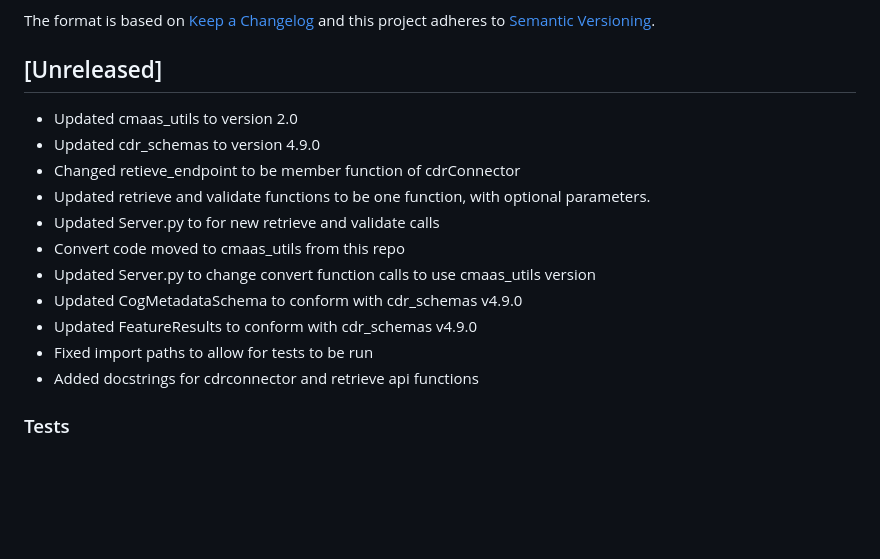
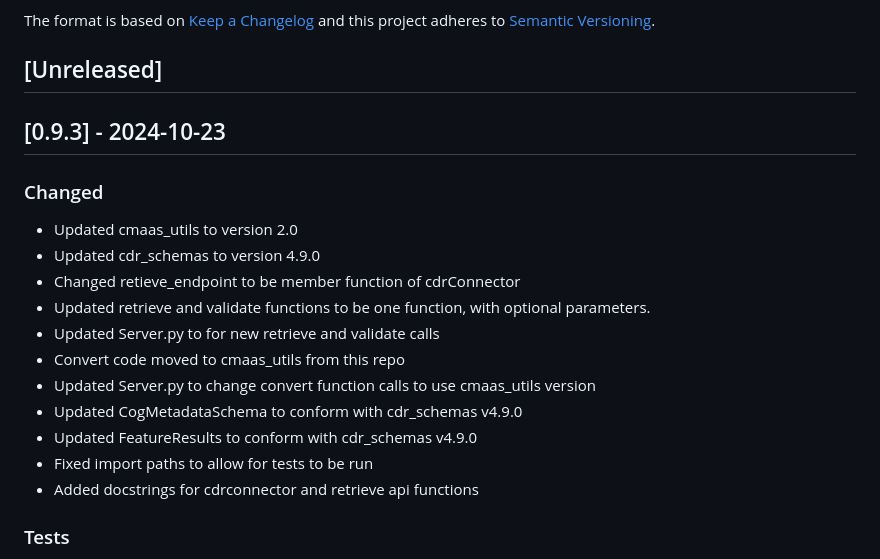
Before and after one commit to DARPA-CRITICALMAAS/uiuc-cdr, a Markdown page: CHANGELOG.md, the part around the change. Rendered like a GitHub page; blank space fills up the shorter version.

```diff
--- a/CHANGELOG.md
+++ b/CHANGELOG.md
@@ -5,6 +5,10 @@ The format is based on [Keep a Changelog](http://keepachangelog.com/)
 and this project adheres to [Semantic Versioning](http://semver.org/).
 
 ## [Unreleased]
+
+## [0.9.3] - 2024-10-23
+
+### Changed
 - Updated cmaas_utils to version 2.0
 - Updated cdr_schemas to version 4.9.0
 - Changed retieve_endpoint to be member function of cdrConnector
@@ -16,6 +20,7 @@ and this project adheres to [Semantic Versioning](http://semver.org/).
 - Updated FeatureResults to conform with cdr_schemas v4.9.0
 - Fixed import paths to allow for tests to be run
 - Added docstrings for cdrconnector and retrieve api functions
+
 ### Tests
 - Updated retrieve tests
 - Removed validate test functions
```
